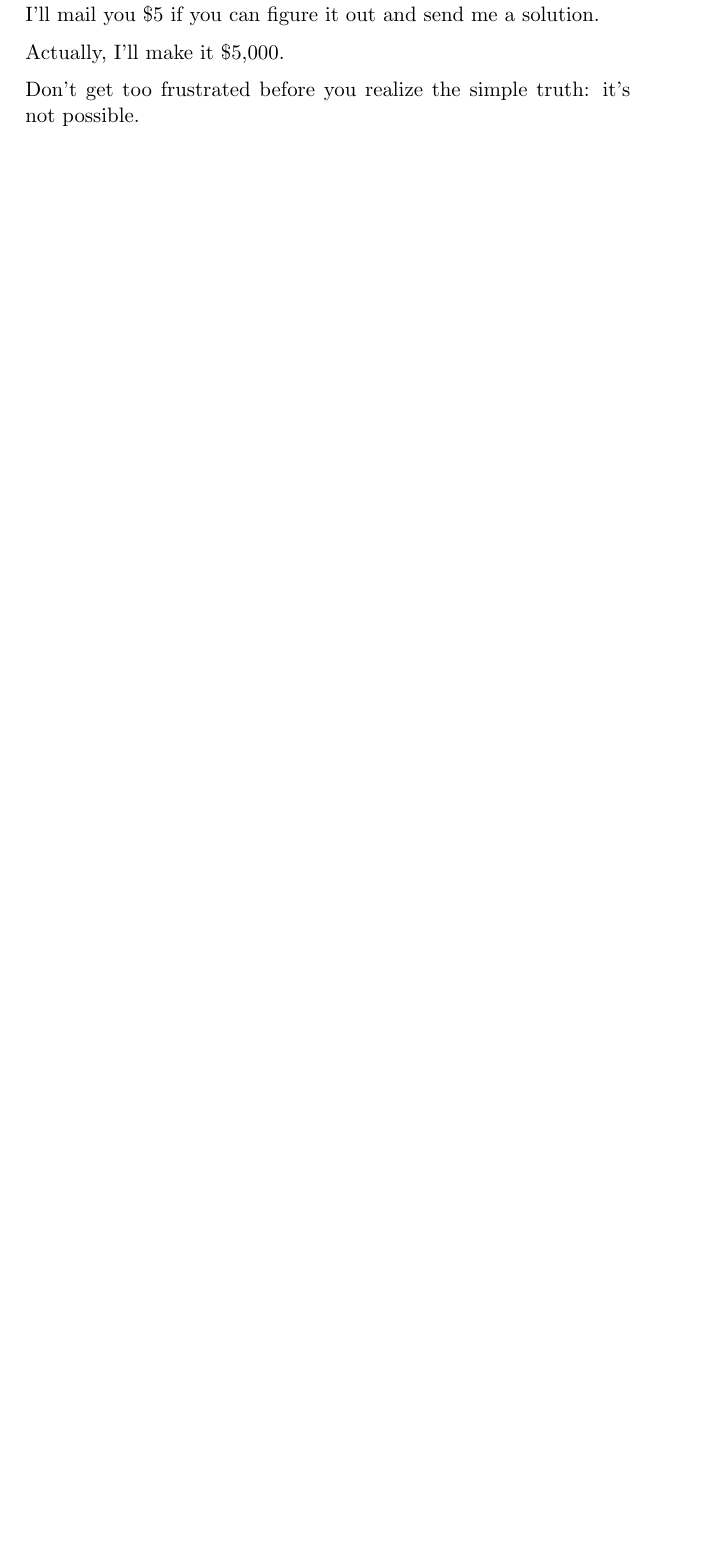
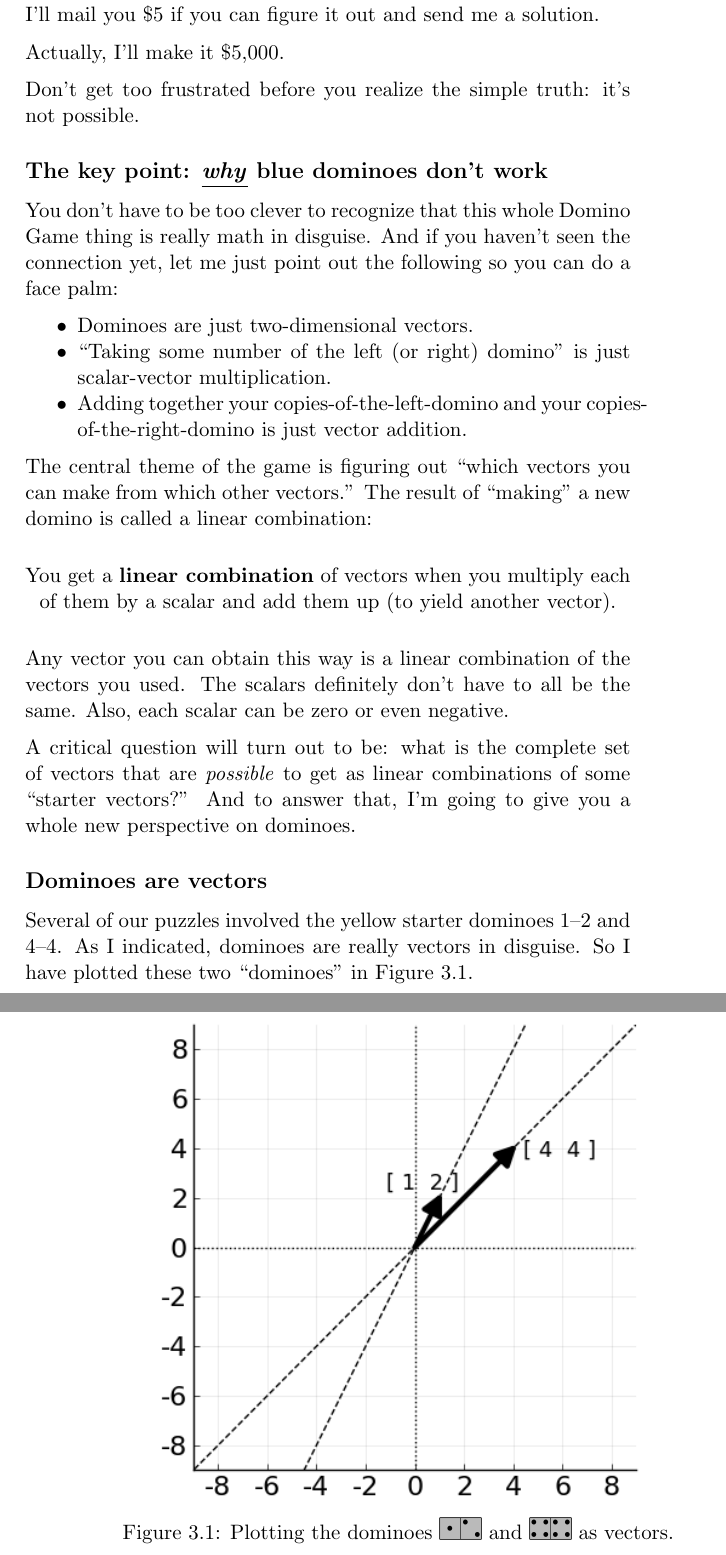
Before and after one commit to divilian/quick-steep-climb, a LaTeX thesis (quick.tex, which reads linearIndep.tex): part of page 52 of 56 before the commit and two parts of pages 52 and 53 of 58 after it, the two joined at a grey line, cut so that both start at the same text, the shorter picture padded with empty space. Compiled offline with pdfLaTeX.

Commit message:
Add first domino/vector combination example.

```diff
--- a/linearIndep.tex
+++ b/linearIndep.tex
@@ -239,9 +239,48 @@ Actually, I'll make it \$5,000.
 Don't get too frustrated before you realize the simple truth: it's not
 possible.
 
+\subsection{The key point: \underline{\textit{why}} blue dominoes don't work}
 
+You don't have to be too clever to recognize that this whole Domino Game thing
+is really math in disguise. And if you haven't seen the connection yet, let me
+just point out the following so you can do a face palm:
 
+\begin{compactitem}
+\item Dominoes are just two-dimensional vectors.
+\item ``Taking some number of the left (or right) domino'' is just
+scalar-vector multiplication.
+\item Adding together your copies-of-the-left-domino and your
+copies-of-the-right-domino is just vector addition.
+\end{compactitem}
 
+\index{linear combination}
+The central theme of the game is figuring out ``which vectors you can make from
+which other vectors.'' The result of ``making'' a new domino is called a linear
+combination:
 
+\begin{center}
+You get a \textbf{linear combination} of vectors when you multiply each of them
+by a scalar and add them up (to yield another vector).
+\end{center}
 
+Any vector you can obtain this way is a linear combination of the vectors you
+used. The scalars definitely don't have to all be the same. Also, each scalar
+can be zero or even negative.
 
+A critical question will turn out to be: what is the complete set of vectors
+that are \textit{possible} to get as linear combinations of some ``starter
+vectors?'' And to answer that, I'm going to give you a whole new perspective on
+dominoes.
+
+\subsection{Dominoes are vectors}
+
+Several of our puzzles involved the yellow starter dominoes 1--2 and 4--4. As I
+indicated, dominoes are really vectors in disguise. So I have plotted these two
+``dominoes'' in Figure~\ref{fig:yellowVectors}.
+
+\begin{figure}[ht]
+\centering
+\includegraphics[width=0.8\textwidth]{yellowVectors.png}
+\caption{Plotting the dominoes
+\protect\includegraphics[width=0.07\textwidth]{gray1_2.png} and
+\protect\includegraphics[width=0.07\textwidth]{gray4_4.png} as vectors.}
```
Also changed, not shown: yellowVectors.png (added), yellowVectors6_8.png (added), yellowVectors6_8sol.png (added), linearIndep.tex (45 more changed lines), 1 other file.
